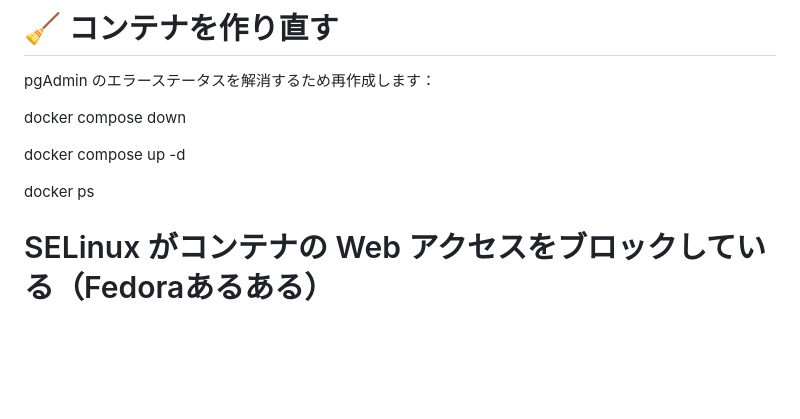
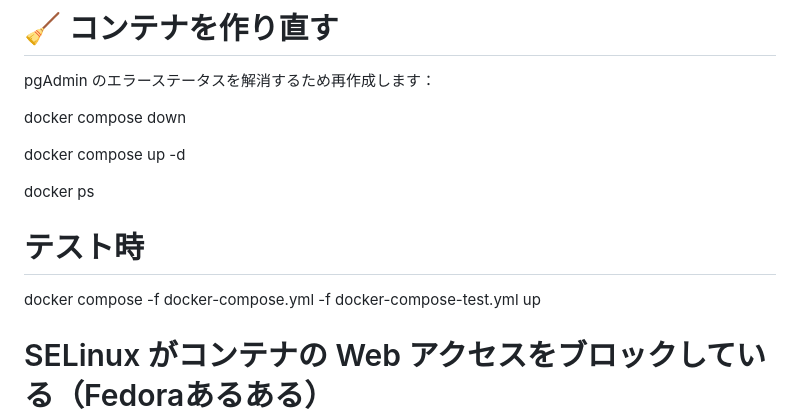
Before and after one commit to chikashishirozu/springboot-gradle-blog, a Markdown page: README.md, the part around the change. GitHub-like rendering; blank space fills up the shorter version.

```diff
--- a/README.md
+++ b/README.md
@@ -142,6 +142,10 @@ docker compose down
 docker compose up -d
 
 docker ps
+
+# テスト時
+
+docker compose -f docker-compose.yml -f docker-compose-test.yml up
 
 # SELinux がコンテナの Web アクセスをブロックしている（Fedoraあるある）
 
```
